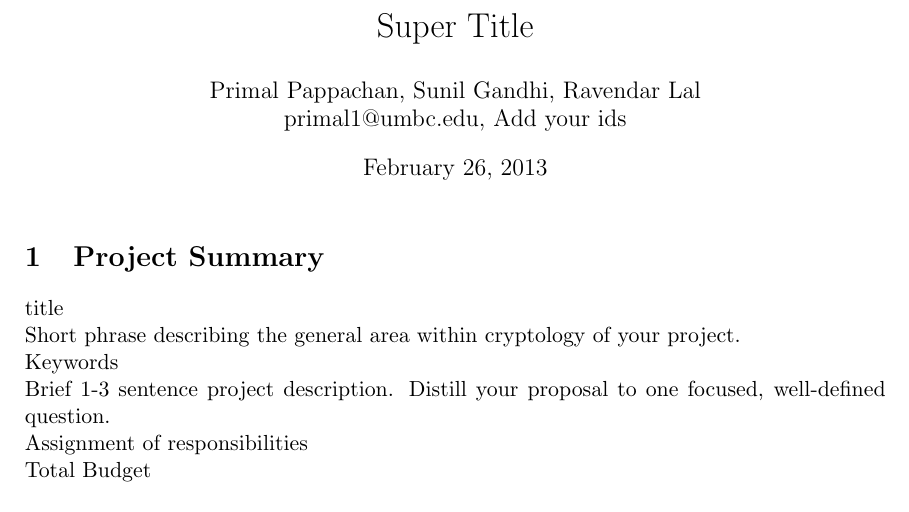
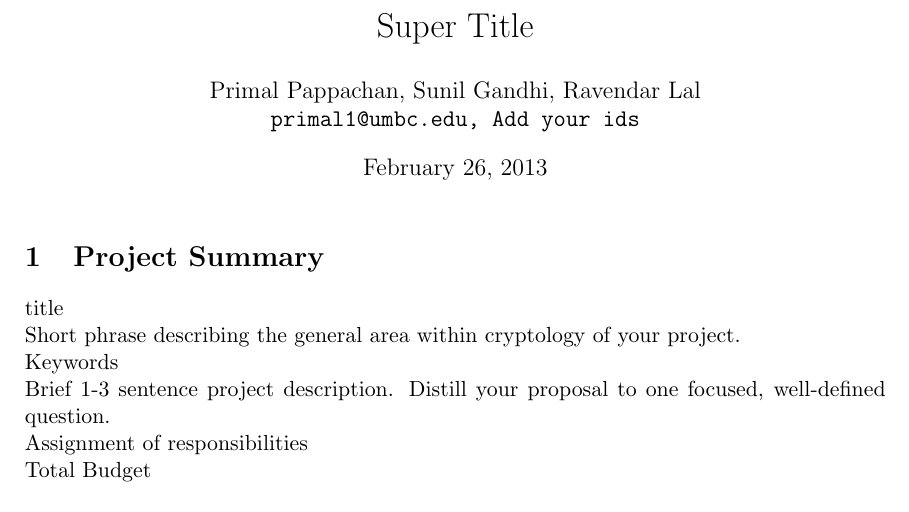
Before and after one commit to primalpop/641-Project, a LaTeX document (Proposal.tex): part of page 1 of 2, cut so that both start at the same text. Compiled offline with pdfLaTeX.

Commit message:
added details

```diff
--- a/Proposal.tex
+++ b/Proposal.tex
@@ -13,7 +13,7 @@
 
 \title{Super Title}
 \author{Primal Pappachan, Sunil Gandhi, Ravendar Lal \\
-\texttt{}primal1@umbc.edu, Add your ids}
+\texttt{primal1@umbc.edu, Add your ids}}
 \date{\today}
 \maketitle
 
```
Also changed, not shown: README.md.
